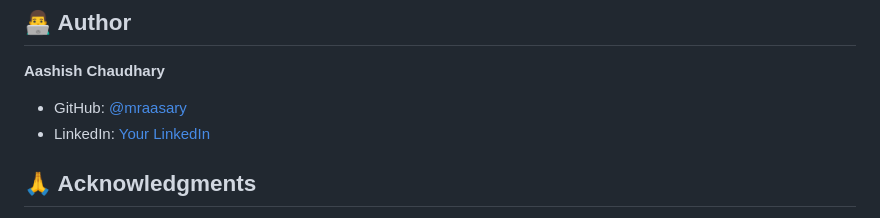
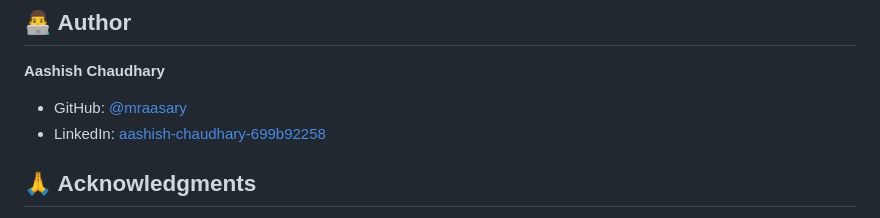
Before and after one commit to mraasary/Enhanced-WeatherApp, a Markdown page: README.md, the part around the change. Drawn GitHub-style.

```diff
--- a/README.md
+++ b/README.md
@@ -130,7 +130,7 @@ This project is licensed under the MIT License - see the [LICENSE](LICENSE) file
 **Aashish Chaudhary**
 
 - GitHub: [@mraasary](https://github.com/mraasary)
-- LinkedIn: [Your LinkedIn](https://linkedin.com/in/yourprofile)
+- LinkedIn: [aashish-chaudhary-699b92258](linkedin.com/in/aashish-chaudhary-699b92258)
 
 ## 🙏 Acknowledgments
 
```
